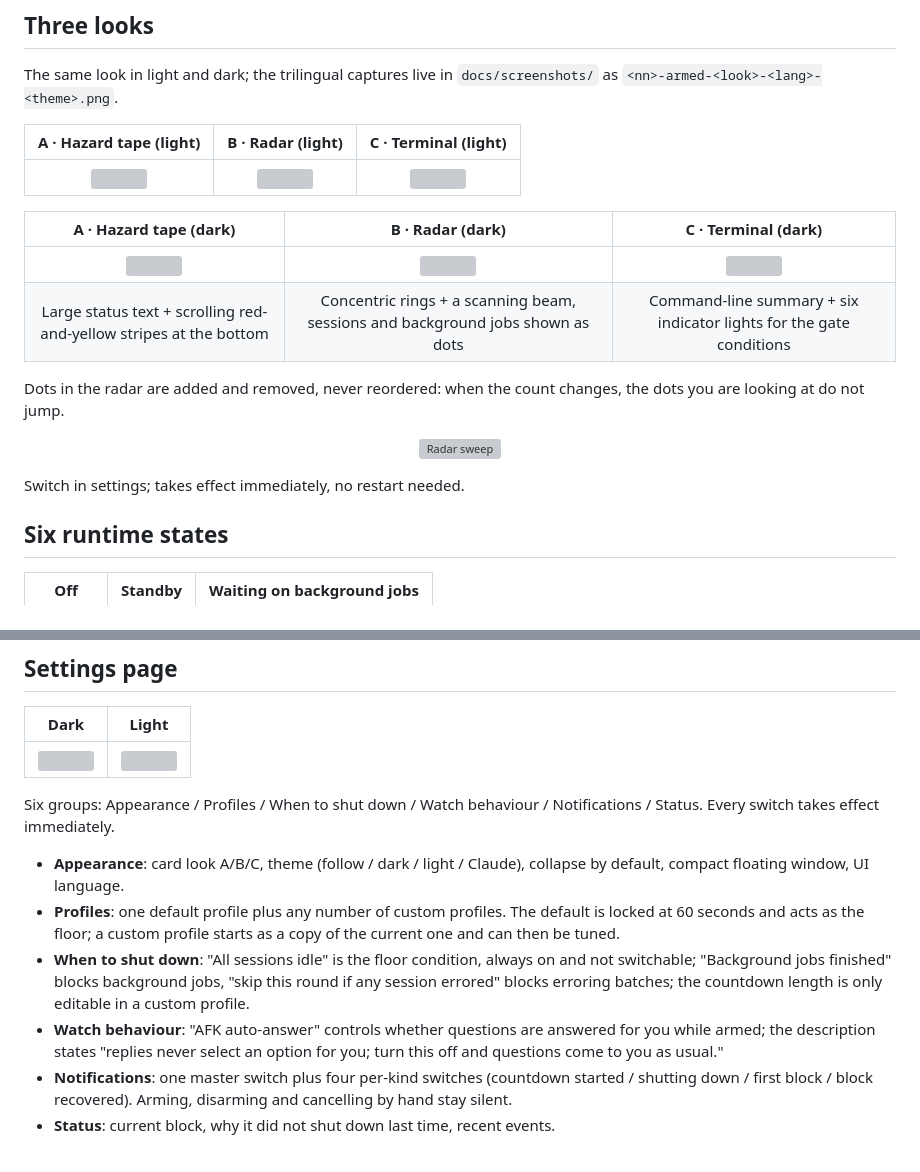
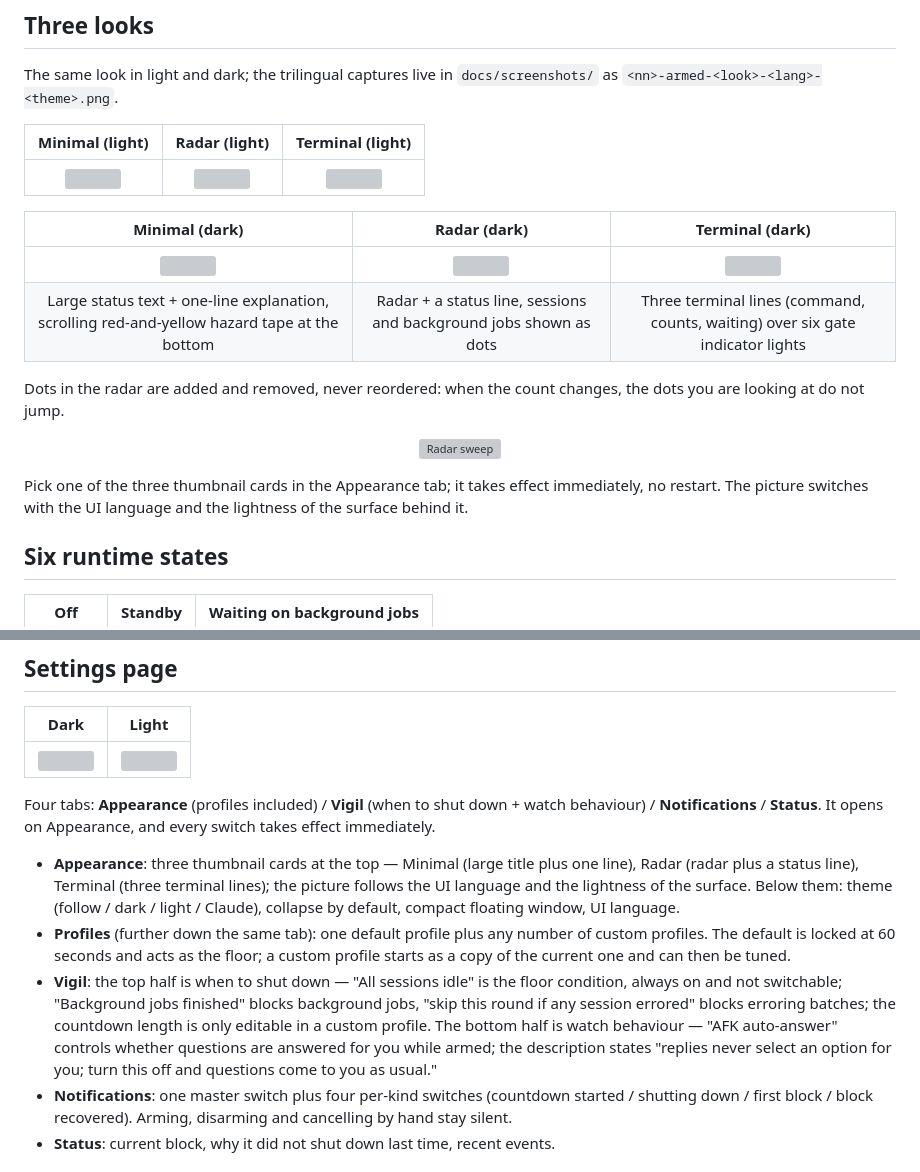
Before and after one commit to ltayshark0637/dsh-Shutdown-Guard, a Markdown page: README.en.md, 2 parts joined by grey strips. Rendered like a GitHub page; grey boxes are pictures that could not be loaded.

```diff
--- a/README.en.md
+++ b/README.en.md
@@ -36,20 +36,20 @@ If any one is missing, it does not shut down and writes the reason on the card a
 
 The same look in light and dark; the trilingual captures live in `docs/screenshots/` as `<nn>-armed-<look>-<lang>-<theme>.png`.
 
-| A · Hazard tape (light)                                                             | B · Radar (light)                                                        | C · Terminal (light)                                                                             |
+| Minimal (light)                                                             | Radar (light)                                                        | Terminal (light)                                                                             |
 |:------------------------------------------------------------------------------:|:-----------------------------------------------------------------------:|:--------------------------------------------------------------------------------------------:|
 | <img src="https://cdn.jsdelivr.net/gh/ltayshark0637/dsh-Shutdown-Guard@main/docs/screenshots/03-armed-a-en-light.png" width="250"> | <img src="https://cdn.jsdelivr.net/gh/ltayshark0637/dsh-Shutdown-Guard@main/docs/screenshots/09-armed-b-en-light.png" width="250"> | <img src="https://cdn.jsdelivr.net/gh/ltayshark0637/dsh-Shutdown-Guard@main/docs/screenshots/15-armed-c-en-light.png" width="250"> |
 
-| A · Hazard tape (dark)                                                             | B · Radar (dark)                                                        | C · Terminal (dark)                                                                             |
+| Minimal (dark)                                                             | Radar (dark)                                                        | Terminal (dark)                                                                             |
 |:------------------------------------------------------------------------------:|:-----------------------------------------------------------------------:|:--------------------------------------------------------------------------------------------:|
 | <img src="https://cdn.jsdelivr.net/gh/ltayshark0637/dsh-Shutdown-Guard@main/docs/screenshots/04-armed-a-en-dark.png" width="250"> | <img src="https://cdn.jsdelivr.net/gh/ltayshark0637/dsh-Shutdown-Guard@main/docs/screenshots/10-armed-b-en-dark.png" width="250"> | <img src="https://cdn.jsdelivr.net/gh/ltayshark0637/dsh-Shutdown-Guard@main/docs/screenshots/16-armed-c-en-dark.png" width="250"> |
-| Large status text + scrolling red-and-yellow stripes at the bottom                                          | Concentric rings + a scanning beam, sessions and background jobs shown as dots                      | Command-line summary + six indicator lights for the gate conditions                                                      |
+| Large status text + one-line explanation, scrolling red-and-yellow hazard tape at the bottom                                          | Radar + a status line, sessions and background jobs shown as dots                      | Three terminal lines (command, counts, waiting) over six gate indicator lights                                                      |
 
 Dots in the radar are added and removed, never reordered: when the count changes, the dots you are looking at do not jump.
 
 <p align="center"><img src="https://cdn.jsdelivr.net/gh/ltayshark0637/dsh-Shutdown-Guard@main/docs/screenshots/anim-radar.gif" width="330" alt="Radar sweep"></p>
 
-Switch in settings; takes effect immediately, no restart needed.
+Pick one of the three thumbnail cards in the Appearance tab; it takes effect immediately, no restart. The picture switches with the UI language and the lightness of the surface behind it.
 
 ## Six runtime states
 
@@ -118,12 +118,11 @@ The card is pinned to this sidebar slot by default; the button on the card heade
 |:---------------------------------------------------------------------------------------------:|:----------------------------------------------------------------------------------------------:|
 | <img src="https://cdn.jsdelivr.net/gh/ltayshark0637/dsh-Shutdown-Guard@main/docs/screenshots/12-settings-dark.png" width="380"> | <img src="https://cdn.jsdelivr.net/gh/ltayshark0637/dsh-Shutdown-Guard@main/docs/screenshots/13-settings-light.png" width="380"> |
 
-Six groups: Appearance / Profiles / When to shut down / Watch behaviour / Notifications / Status. Every switch takes effect immediately.
+Four tabs: **Appearance** (profiles included) / **Vigil** (when to shut down + watch behaviour) / **Notifications** / **Status**. It opens on Appearance, and every switch takes effect immediately.
 
-- **Appearance**: card look A/B/C, theme (follow / dark / light / Claude), collapse by default, compact floating window, UI language.
-- **Profiles**: one default profile plus any number of custom profiles. The default is locked at 60 seconds and acts as the floor; a custom profile starts as a copy of the current one and can then be tuned.
-- **When to shut down**: "All sessions idle" is the floor condition, always on and not switchable; "Background jobs finished" blocks background jobs, "skip this round if any session errored" blocks erroring batches; the countdown length is only editable in a custom profile.
-- **Watch behaviour**: "AFK auto-answer" controls whether questions are answered for you while armed; the description states "replies never select an option for you; turn this off and questions come to you as usual."
+- **Appearance**: three thumbnail cards at the top — Minimal (large title plus one line), Radar (radar plus a status line), Terminal (three terminal lines); the picture follows the UI language and the lightness of the surface. Below them: theme (follow / dark / light / Claude), collapse by default, compact floating window, UI language.
+- **Profiles** (further down the same tab): one default profile plus any number of custom profiles. The default is locked at 60 seconds and acts as the floor; a custom profile starts as a copy of the current one and can then be tuned.
+- **Vigil**: the top half is when to shut down — "All sessions idle" is the floor condition, always on and not switchable; "Background jobs finished" blocks background jobs, "skip this round if any session errored" blocks erroring batches; the countdown length is only editable in a custom profile. The bottom half is watch behaviour — "AFK auto-answer" controls whether questions are answered for you while armed; the description states "replies never select an option for you; turn this off and questions come to you as usual."
 - **Notifications**: one master switch plus four per-kind switches (countdown started / shutting down / first block / block recovered). Arming, disarming and cancelling by hand stay silent.
 - **Status**: current block, why it did not shut down last time, recent events.
 
```
Also changed, not shown: README.md (+8 -9 lines), README.ru.md (+8 -9 lines), docs/screenshots/12-settings-dark.png, docs/screenshots/13-settings-light.png, 1 other file.
